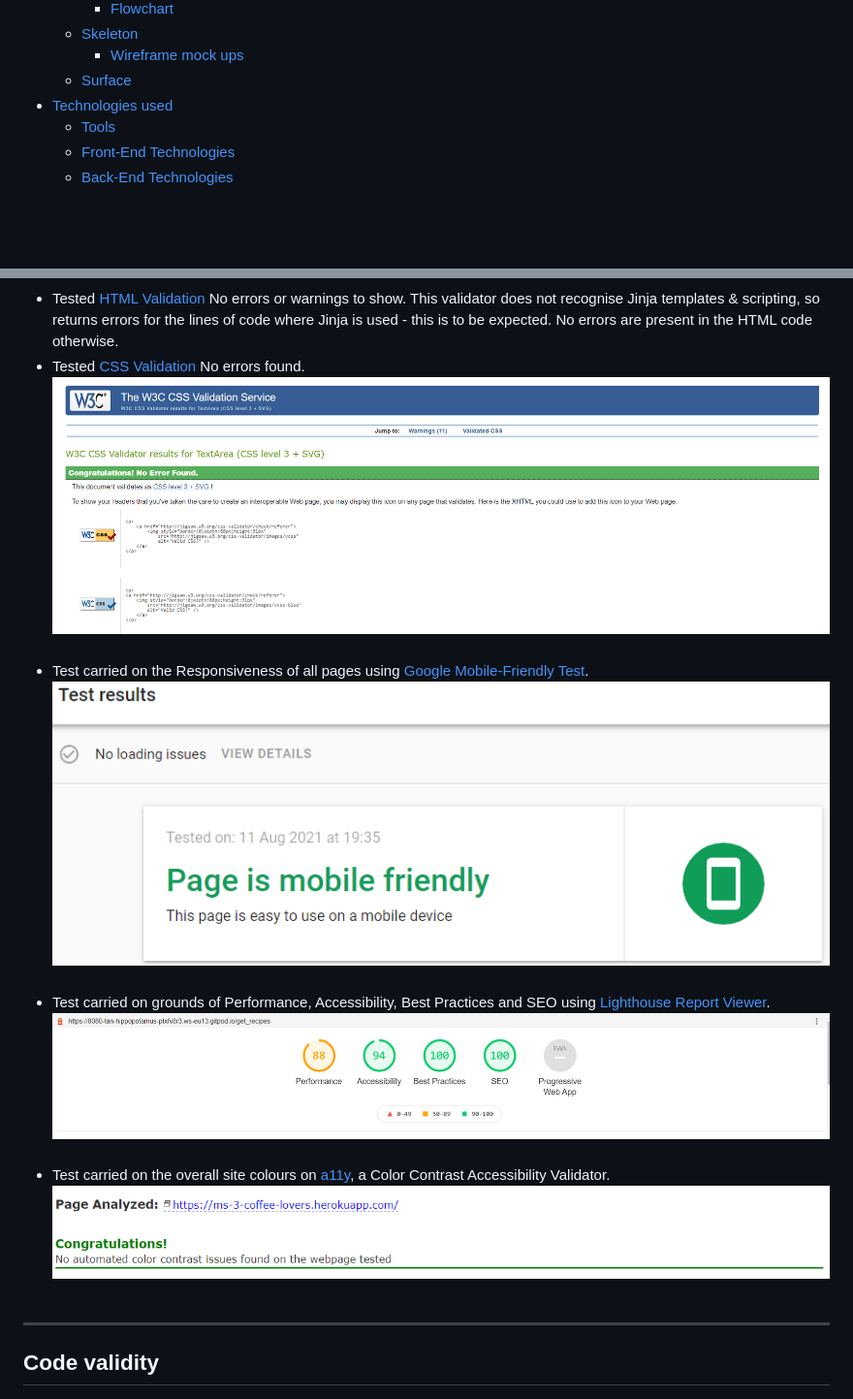
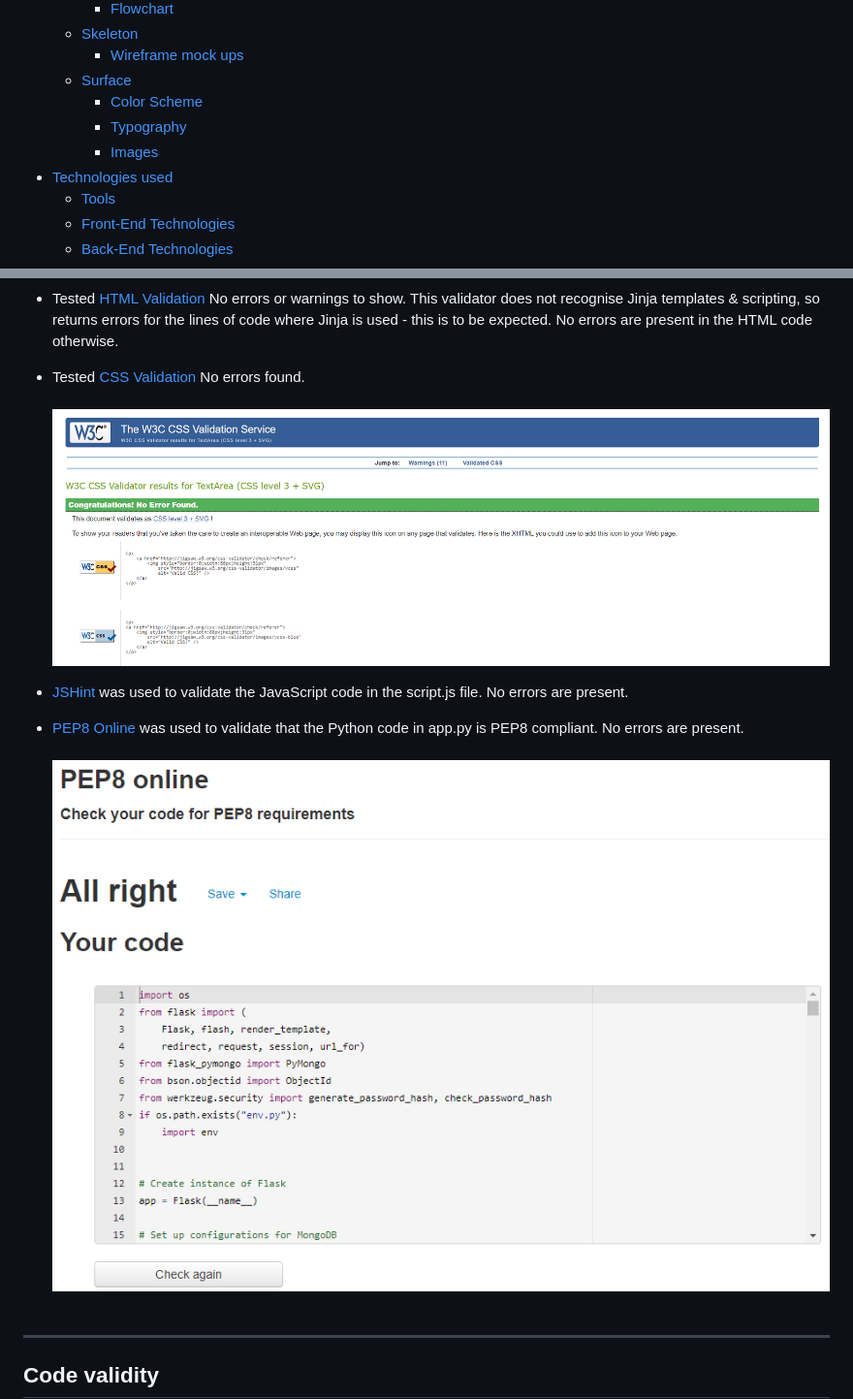
Before and after one commit to Ranj247/ms-3-coffee-lovers, a Markdown page: README.md, 2 parts joined by grey strips. Shown: that part at 97% size. GitHub-like rendering; pictures changed too: readme-assets/images/PEP8-report.PNG (added), readme-assets/images/lighthouse-report.PNG; blank space fills up the shorter version.

```diff
--- a/README.md
+++ b/README.md
@@ -19,6 +19,9 @@ Coffee Lovers is a website where users can view coffee brewing recipes and contr
     - [Skeleton](#skeleton)
         - [Wireframe mock ups](#wireframe-mock-ups)
     - [Surface](#surface)
+        - [Color Scheme](#color-scheme)
+        - [Typography](#typography)
+        - [Images](#images)
 -  [Technologies used](#technologies-used)
     - [Tools](#tools)
     - [Front-End Technologies](#front-end-technologies)
@@ -209,12 +254,10 @@ The User Experience for this site was planned & developed using the [5 Planes of
 - Tested [HTML Validation](https://validator.w3.org/) No errors or warnings to show. This validator does not recognise Jinja templates & scripting, so returns errors for the lines of code where Jinja is used - this is to be expected. No errors are present in the HTML code otherwise.
-- Tested [CSS Validation](https://jigsaw.w3.org/css-validator/) No errors found.<br>
-    ![Image](readme-assets/images/CSS-validation-report.PNG)<br><br>
-- Test carried on the Responsiveness of all pages using [Google Mobile-Friendly Test](https://search.google.com/test/mobile-friendly).
-    ![Image](readme-assets/images/Mobile-friendliness-test.PNG)<br><br>
-- Test carried on grounds of Performance, Accessibility, Best Practices and SEO using [Lighthouse Report Viewer](https://googlechrome.github.io/lighthouse/viewer/).
-    ![Image](readme-assets/images/lighthouse-report.PNG)<br><br>
-- Test carried on the overall site colours on [a11y](https://color.a11y.com/), a Color Contrast Accessibility Validator.
-    ![Image](readme-assets/images/website-color-contrast-report.PNG)<br><br>
+- Tested [CSS Validation](https://jigsaw.w3.org/css-validator/) No errors found.<br><br>
+    ![Image](readme-assets/images/CSS-validation-report.PNG)<br>
+
+- [JSHint](https://jshint.com/) was used to validate the JavaScript code in the script.js file. No errors are present.
+- [PEP8 Online](http://pep8online.com/) was used to validate that the Python code in app.py is PEP8 compliant. No errors are present.<br><br>
+    ![Image](readme-assets/images/PEP8-report.PNG)<br><br>
 
 ***
 
```
Also changed, not shown: other parts of README.md (+50 -9 lines), readme-assets/images/Color-Pallets.PNG (added).
